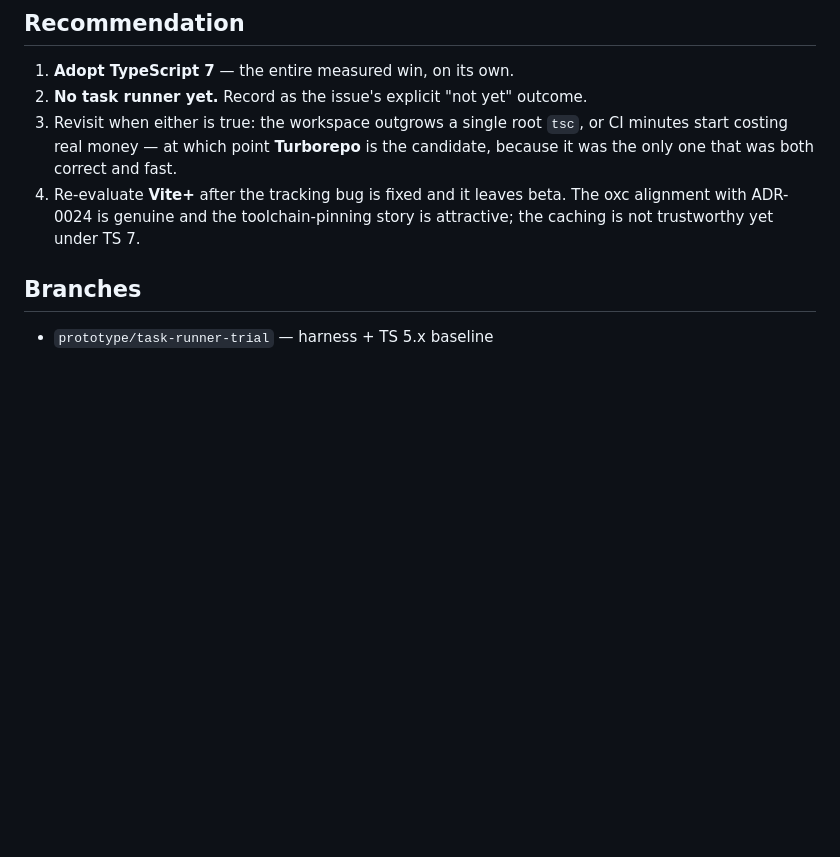
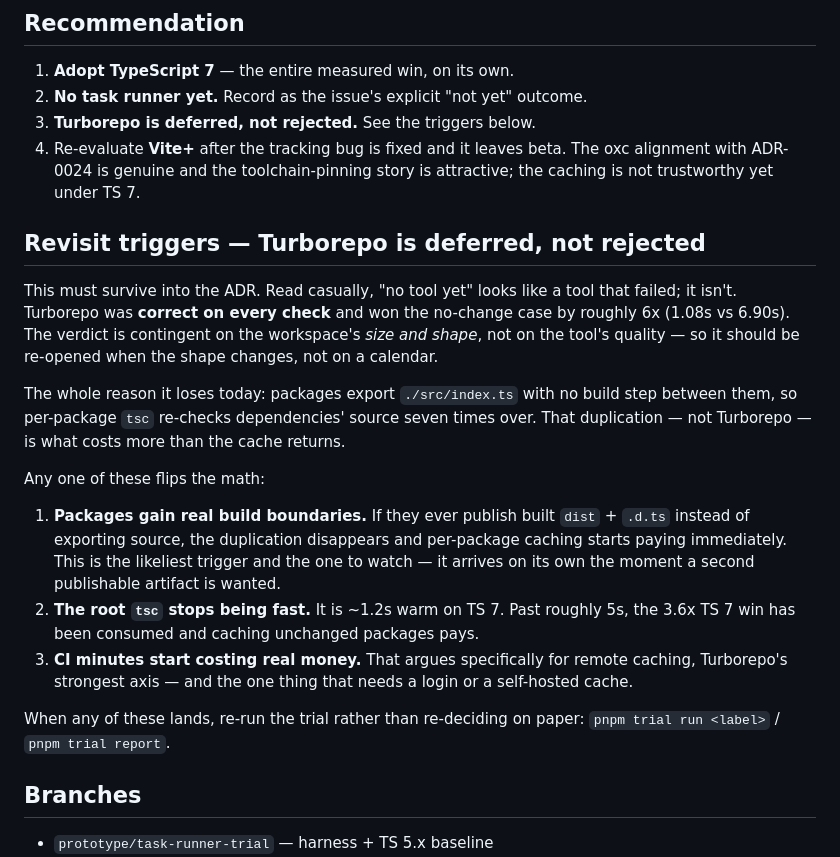
Before and after one commit to jtmthf/scholia, a Markdown page: PROTOTYPE-FINDINGS.md, the part around the change. Drawn GitHub-style; blank space fills up the shorter version.

Commit message:
PROTOTYPE: record Turborepo revisit triggers — deferred, not rejected (#17)

```diff
--- a/PROTOTYPE-FINDINGS.md
+++ b/PROTOTYPE-FINDINGS.md
@@ -154,12 +154,39 @@ scope. Within the scope trialled, Vite+ is slower than doing nothing on `test`
 
 1. **Adopt TypeScript 7** — the entire measured win, on its own.
 2. **No task runner yet.** Record as the issue's explicit "not yet" outcome.
-3. Revisit when either is true: the workspace outgrows a single root `tsc`, or CI
-   minutes start costing real money — at which point **Turborepo** is the
-   candidate, because it was the only one that was both correct and fast.
+3. **Turborepo is deferred, not rejected.** See the triggers below.
 4. Re-evaluate **Vite+** after the tracking bug is fixed and it leaves beta. The
    oxc alignment with ADR-0024 is genuine and the toolchain-pinning story is
    attractive; the caching is not trustworthy yet under TS 7.
+
+## Revisit triggers — Turborepo is deferred, not rejected
+
+This must survive into the ADR. Read casually, "no tool yet" looks like a tool
+that failed; it isn't. Turborepo was **correct on every check** and won the
+no-change case by roughly 6x (1.08s vs 6.90s). The verdict is contingent on the
+workspace's *size and shape*, not on the tool's quality — so it should be
+re-opened when the shape changes, not on a calendar.
+
+The whole reason it loses today: packages export `./src/index.ts` with no build
+step between them, so per-package `tsc` re-checks dependencies' source seven
+times over. That duplication — not Turborepo — is what costs more than the cache
+returns.
+
+Any one of these flips the math:
+
+1. **Packages gain real build boundaries.** If they ever publish built `dist` +
+   `.d.ts` instead of exporting source, the duplication disappears and
+   per-package caching starts paying immediately. This is the likeliest trigger
+   and the one to watch — it arrives on its own the moment a second publishable
+   artifact is wanted.
+2. **The root `tsc` stops being fast.** It is ~1.2s warm on TS 7. Past roughly
+   5s, the 3.6x TS 7 win has been consumed and caching unchanged packages pays.
+3. **CI minutes start costing real money.** That argues specifically for remote
+   caching, Turborepo's strongest axis — and the one thing that needs a login or
+   a self-hosted cache.
+
+When any of these lands, re-run the trial rather than re-deciding on paper:
+`pnpm trial run <label>` / `pnpm trial report`.
 
 ## Branches
 
```
